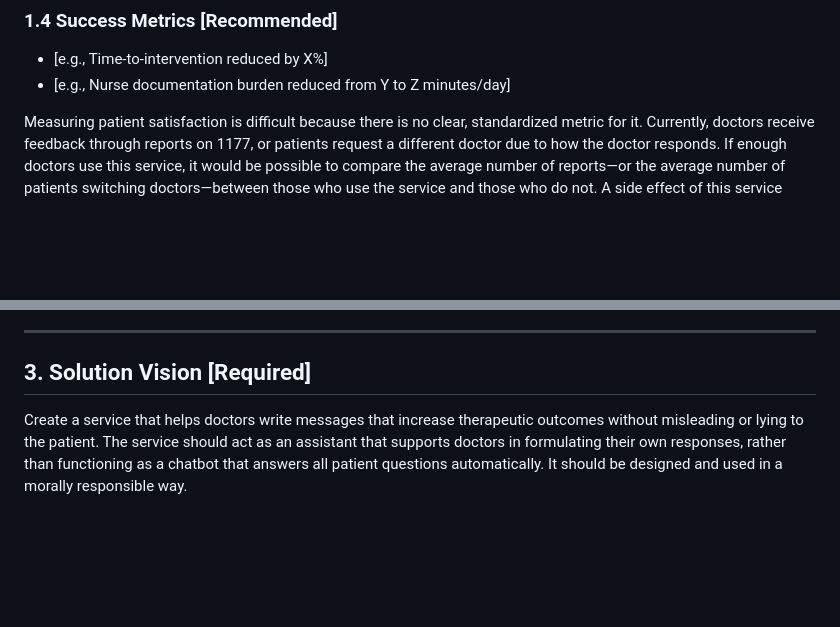
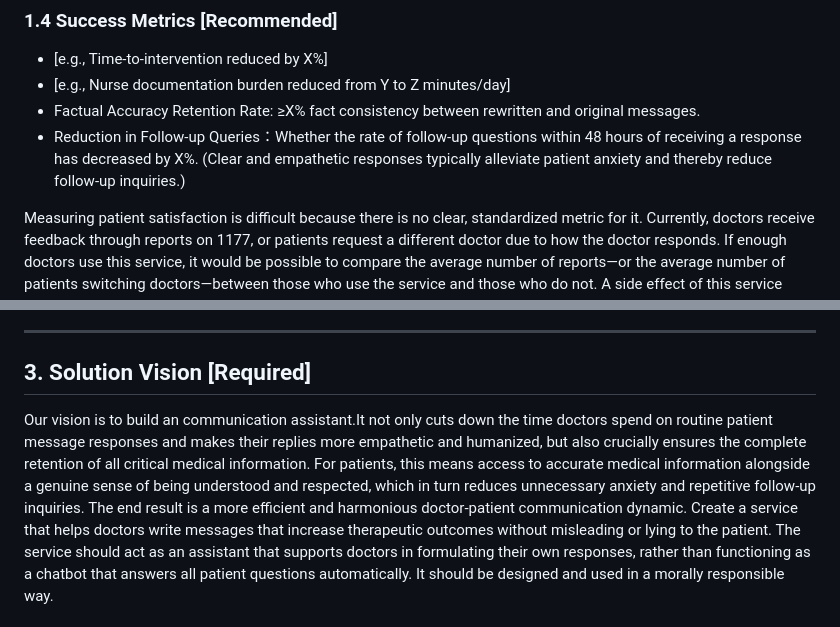
Before and after one commit to Chalmers-TRA460/2026-G5-Empathifier, a Markdown page: PRD.md, 2 parts joined by grey strips. Rendered like a GitHub page; blank space fills up the shorter version.

Commit message:
Enhance PRD with metrics and vision statement
Added metrics for factual accuracy and follow-up query reduction to evaluate service effectiveness. Expanded vision statement to clarify the purpose and ethical considerations of the communication assistant.

```diff
--- a/PRD.md
+++ b/PRD.md
@@ -172,6 +172,8 @@ Additionally, the lack of simple integrations with systems like 1177 likely redu
 
 - [e.g., Time-to-intervention reduced by X%]
 - [e.g., Nurse documentation burden reduced from Y to Z minutes/day]
+- Factual Accuracy Retention Rate: ≥X% fact consistency between rewritten and original messages.
+- Reduction in Follow-up Queries：Whether the rate of follow-up questions within 48 hours of receiving a response has decreased by X%. (Clear and empathetic responses typically alleviate patient anxiety and thereby reduce follow-up inquiries.)
 
 
 Measuring patient satisfaction is difficult because there is no clear, standardized metric for it. Currently, doctors receive feedback through reports on 1177, or patients request a different doctor due to how the doctor responds. If enough doctors use this service, it would be possible to compare the average number of reports—or the average number of patients switching doctors—between those who use the service and those who do not.
@@ -232,7 +234,7 @@ New: Patient texts doctor. Doctor writes a short version, sends it to out servic
 
   Keep it directional. You will refine this throughout the course.
 -->
-
+Our vision is to build an communication assistant.It not only cuts down the time doctors spend on routine patient message responses and makes their replies more empathetic and humanized, but also crucially ensures the complete retention of all critical medical information. For patients, this means access to accurate medical information alongside a genuine sense of being understood and respected, which in turn reduces unnecessary anxiety and repetitive follow-up inquiries. The end result is a more efficient and harmonious doctor-patient communication dynamic.
 Create a service that helps doctors write messages that increase therapeutic outcomes without misleading or lying to the patient. The service should act as an assistant that supports doctors in formulating their own responses, rather than functioning as a chatbot that answers all patient questions automatically. It should be designed and used in a morally responsible way.
 
 ---
```
